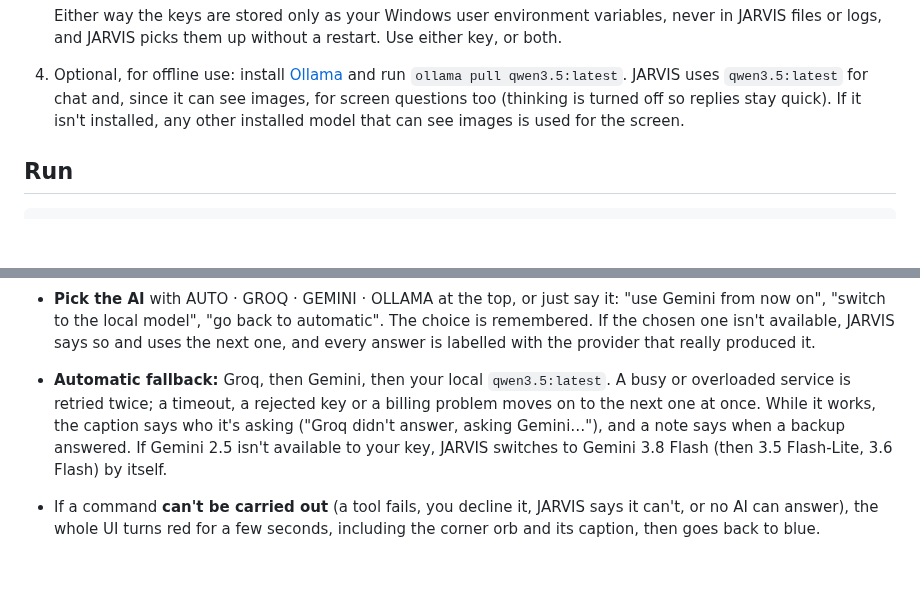
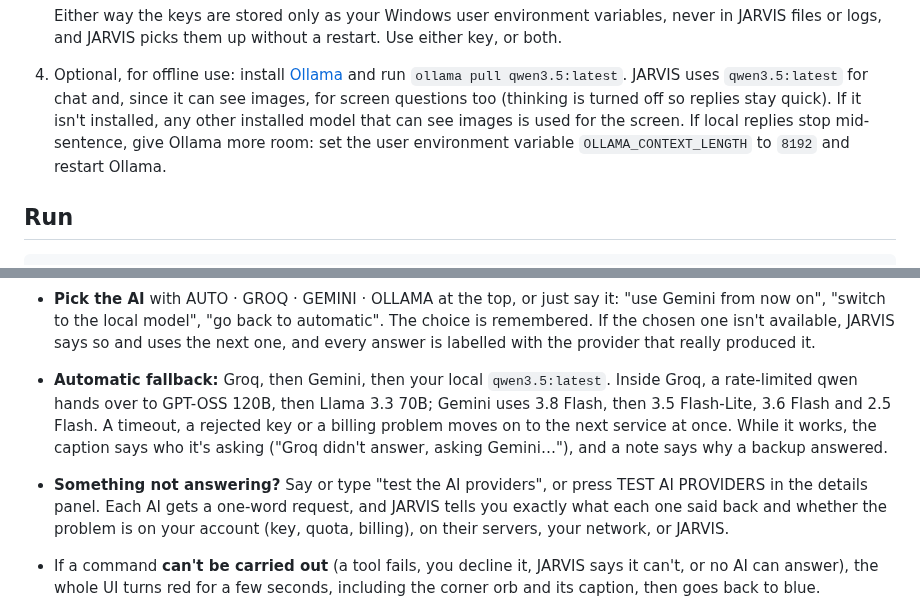
Before and after one commit to angith-anmesrisha/voiceAssistant, a Markdown page: README.md, 2 parts joined by grey strips. Drawn GitHub-style; blank space fills up the shorter version.

```diff
--- a/README.md
+++ b/README.md
@@ -37,6 +37,8 @@ More renders (listening, thinking, speaking, executing, confirmations, offline)
    `ollama pull qwen3.5:latest`. JARVIS uses `qwen3.5:latest` for chat and, since it can see
    images, for screen questions too (thinking is turned off so replies stay quick). If it
    isn't installed, any other installed model that can see images is used for the screen.
+   If local replies stop mid-sentence, give Ollama more room: set the user environment
+   variable `OLLAMA_CONTEXT_LENGTH` to `8192` and restart Ollama.
 
 ## Run
 
@@ -65,12 +67,16 @@ python -m jarvis --hidden   # starts in the tray
   Gemini from now on", "switch to the local model", "go back to automatic". The choice is
   remembered. If the chosen one isn't available, JARVIS says so and uses the next one,
   and every answer is labelled with the provider that really produced it.
-- **Automatic fallback:** Groq, then Gemini, then your local `qwen3.5:latest`. A busy or
-  overloaded service is retried twice; a timeout, a rejected key or a billing problem
-  moves on to the next one at once. While it works, the caption says who it's asking
-  ("Groq didn't answer, asking Gemini…"), and a note says when a backup answered. If
-  Gemini 2.5 isn't available to your key, JARVIS switches to Gemini 3.8 Flash (then 3.5
-  Flash-Lite, 3.6 Flash) by itself.
+- **Automatic fallback:** Groq, then Gemini, then your local `qwen3.5:latest`. Inside
+  Groq, a rate-limited qwen hands over to GPT-OSS 120B, then Llama 3.3 70B; Gemini uses
+  3.8 Flash, then 3.5 Flash-Lite, 3.6 Flash and 2.5 Flash. A timeout, a rejected key or a
+  billing problem moves on to the next service at once. While it works, the caption says
+  who it's asking ("Groq didn't answer, asking Gemini…"), and a note says why a backup
+  answered.
+- **Something not answering?** Say or type "test the AI providers", or press TEST AI
+  PROVIDERS in the details panel. Each AI gets a one-word request, and JARVIS tells you
+  exactly what each one said back and whether the problem is on your account (key, quota,
+  billing), on their servers, your network, or JARVIS.
 - If a command **can't be carried out** (a tool fails, you decline it, JARVIS says it
   can't, or no AI can answer), the whole UI turns red for a few seconds, including the
   corner orb and its caption, then goes back to blue.
```
Also changed, not shown: CLAUDE.md (+22 -10 lines), docs/renders/06-action-done.png, docs/renders/09-status.png, docs/renders/13-failed.png, 14 other files.
